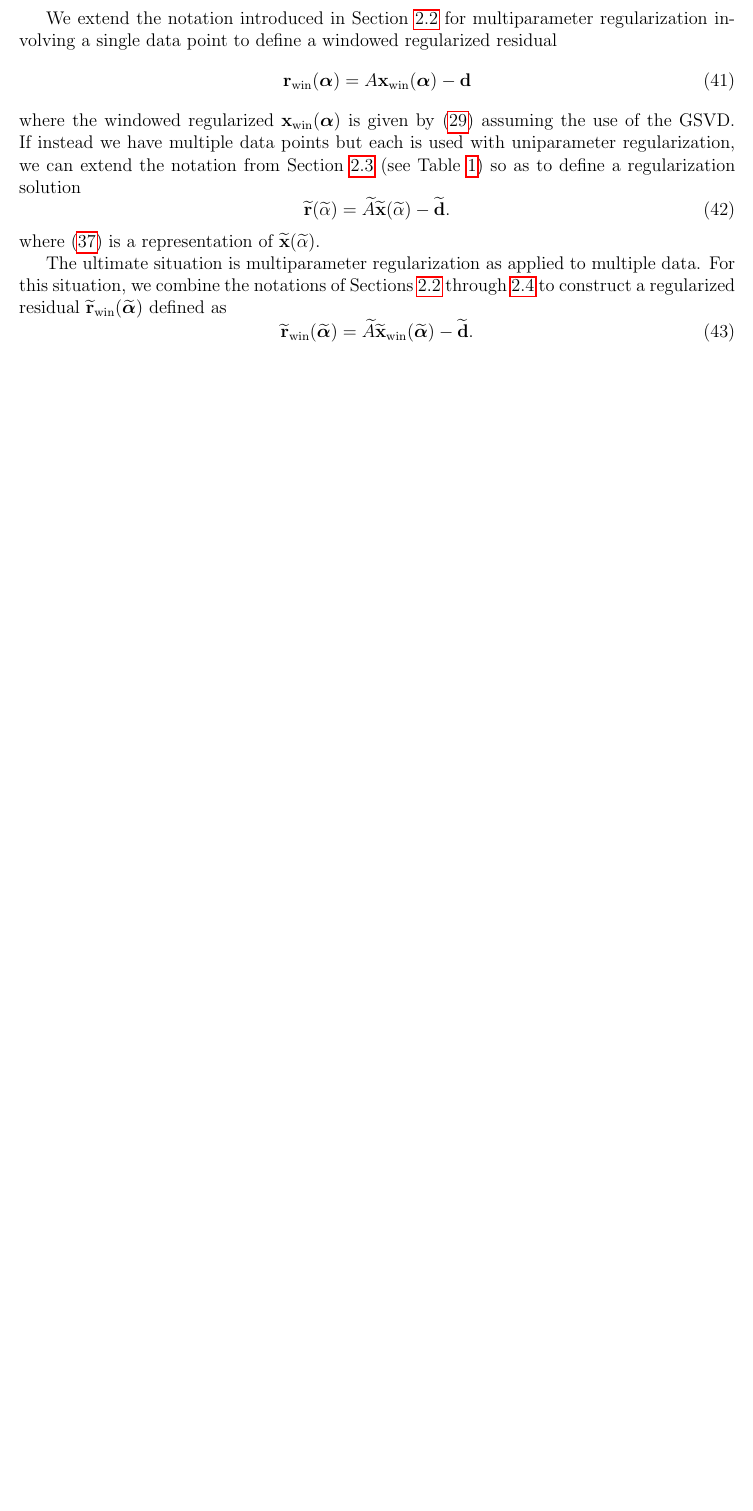
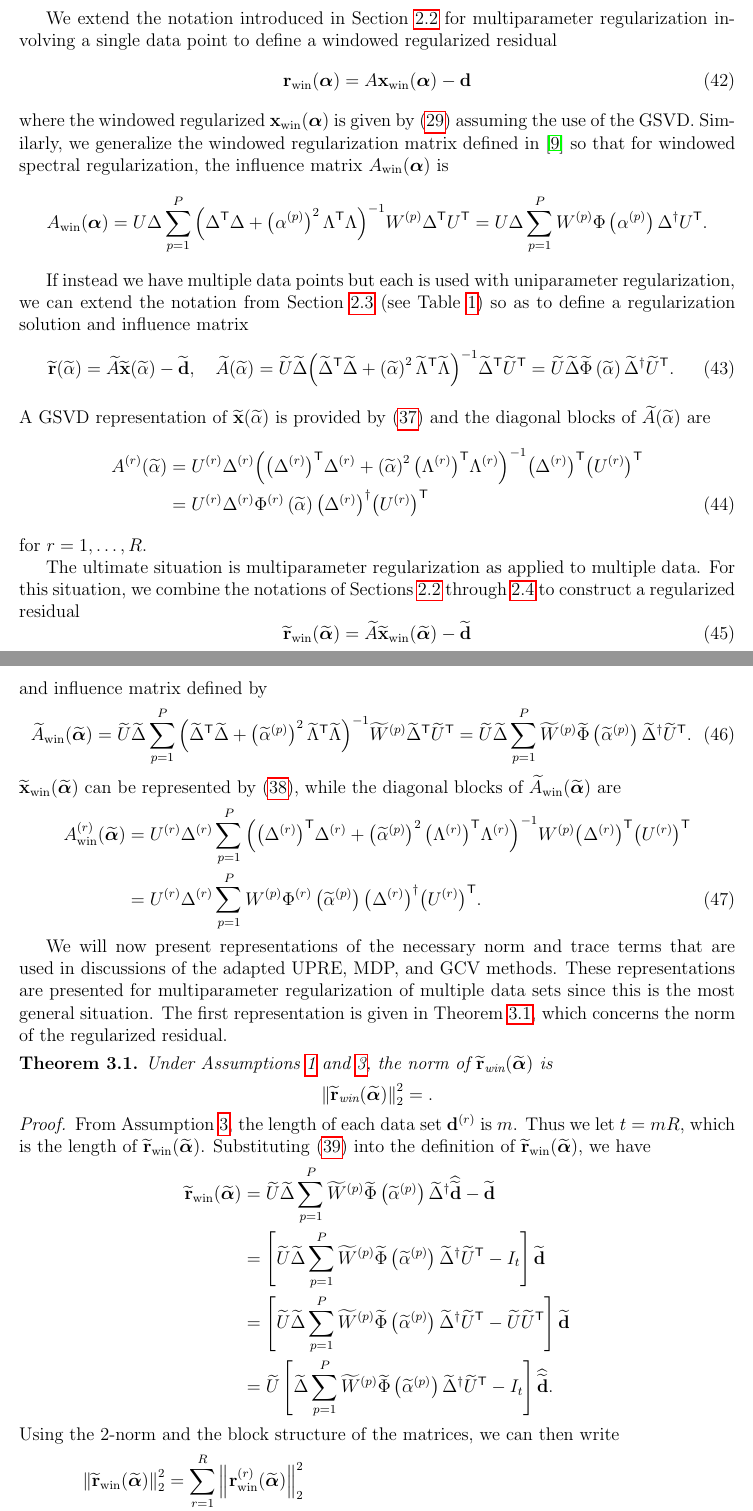
Before and after one commit to mjbyrne2/Parameter-Estimation, a LaTeX document (Parameter-Functions-Paper.tex): part of page 14 of 34 before the commit and two parts of pages 14 and 15 of 35 after it, the two joined at a grey line, cut so that both start at the same text, the shorter picture padded with empty space. Compiled offline with pdfLaTeX.

Commit message:
Started a theorem about the most general form of regularized residual in Parameter Functions paper

```diff
--- a/Parameter-Functions-Paper.tex
+++ b/Parameter-Functions-Paper.tex
@@ -63,6 +63,8 @@
 \newcommand{\bBig}{\widetilde{\bVec}}	% Big blurred vector
 \newcommand{\dBig}{\widetilde{\dVec}}	% Big data vector
 \newcommand{\ABig}{\widetilde{A}}	% Big system matrix
+\newcommand{\AWin}{A_{\text{win}}}	% Big system matrix
+\newcommand{\AWinBig}{\widetilde{A}_{\text{win}}}	% Big windowed influence matrix
 \newcommand{\LBig}{\widetilde{L}}	% Big penalty matrix
 \DeclareMathOperator*{\argmax}{arg\,max}
 \DeclareMathOperator*{\argmin}{arg\,min}
@@ -568,18 +562,59 @@ We extend the notation introduced in Section \ref{sec:Multiparameter} for multip
 \label{eq:Windowed regularized residual}
 \rWin(\regparamVec) = A\xWin(\regparamVec) - \dVec
 \end{equation}
-where the windowed regularized $\xWin(\regparamVec)$ is given by \eqref{eq:Windowed GSVD Solution} assuming the use of the GSVD. If instead we have multiple data points but each is used with uniparameter regularization, we can extend the notation from Section \ref{sec:Multiple data sets} (see Table \ref{tab:System assumptions}) so as to define a regularization solution
+where the windowed regularized $\xWin(\regparamVec)$ is given by \eqref{eq:Windowed GSVD Solution} assuming the use of the GSVD. Similarly, we generalize the windowed regularization matrix defined in \cite{ChungEasleyOLeary} so that for windowed spectral regularization, the influence matrix $\AWin(\regparamVec)$ is
+\[\AWin(\regparamVec) = U\Delta\sum_{p=1}^{P}\inv{\left(\trans{\Delta}\Delta + \left(\regparam^{(p)}\right)^2 \trans{\Lambda}\Lambda\right)}W^{(p)}\trans{\Delta}\trans{U} = U\Delta\sum_{p=1}^{P}W^{(p)}\Phi\left(\regparam^{(p)}\right)\pinv{\Delta}\trans{U}.\]
+
+If instead we have multiple data points but each is used with uniparameter regularization, we can extend the notation from Section \ref{sec:Multiple data sets} (see Table \ref{tab:System assumptions}) so as to define a regularization solution and influence matrix
 \begin{equation}
 \label{eq:Big regularized residual}
-\rBig(\widetilde{\regparam}) = \ABig\xBig(\widetilde{\regparam}) - \dBig.
+\rBig(\widetilde{\regparam}) = \ABig\xBig(\widetilde{\regparam}) - \dBig, \quad \ABig(\regparamBig) = \widetilde{U}\widetilde{\Delta}\inv{\left(\trans{\widetilde{\Delta}}\widetilde{\Delta} + \left(\regparamBig\right)^2 \trans{\widetilde{\Lambda}}\widetilde{\Lambda}\right)}\trans{\widetilde{\Delta}}\trans{\widetilde{U}} = \widetilde{U}\widetilde{\Delta}\widetilde{\Phi}\left(\regparamBig\right)\pinv{\widetilde{\Delta}}\trans{\widetilde{U}}.
 \end{equation}
-where \eqref{eq:GSVD Big Normal Eq Sol} is a representation of $\xBig(\widetilde{\regparam})$. \par
-The ultimate situation is multiparameter regularization as applied to multiple data. For this situation, we combine the notations of Sections \ref{sec:Multiparameter} through \ref{sec:Adapted regularization} to construct a regularized residual $\rWinBig(\regparamVecBig)$ defined as
+A GSVD representation of $\xBig(\widetilde{\regparam})$ is provided by \eqref{eq:GSVD Big Normal Eq Sol} and the diagonal blocks of $\ABig(\regparamBig)$ are
+\begin{align}
+    A^{(r)}(\regparamBig) &= U^{(r)}\Delta^{(r)}\inv{\left(\trans{\left(\Delta^{(r)}\right)}\Delta^{(r)} + \left(\regparamBig\right)^2 \trans{\left(\Lambda^{(r)}\right)}\Lambda^{(r)}\right)}\trans{\left(\Delta^{(r)}\right)}\trans{\left(U^{(r)}\right)} \nonumber \\
+    &= U^{(r)}\Delta^{(r)}\Phi^{(r)}\left(\regparamBig\right)\pinv{\left(\Delta^{(r)}\right)}\trans{\left(U^{(r)}\right)} \label{eq:Diagonal blocks}
+\end{align}
+for $r = 1,\ldots,R$. \par
+The ultimate situation is multiparameter regularization as applied to multiple data. For this situation, we combine the notations of Sections \ref{sec:Multiparameter} through \ref{sec:Adapted regularization} to construct a regularized residual
 \begin{equation}
 \label{eq:Windowed Big regularized residual}
-\rWinBig(\regparamVecBig) = \ABig\xWinBig(\regparamVecBig) - \dBig.
+\rWinBig(\regparamVecBig) = \ABig\xWinBig(\regparamVecBig) - \dBig
 \end{equation}
-The GSVD allows for $\xWinBig(\regparamVecBig)$ to be represented by \eqref{eq:Big Windowed Solution}.
+and influence matrix defined by
+\begin{equation}
+    \label{eq:Windowed Big Influence Matrix}
+    \AWinBig(\regparamVecBig) = \widetilde{U}\widetilde{\Delta}\sum_{p=1}^{P}\inv{\left(\trans{\widetilde{\Delta}}\widetilde{\Delta} + \left(\regparamBig^{(p)}\right)^2 \trans{\widetilde{\Lambda}}\widetilde{\Lambda}\right)}\widetilde{W}^{(p)}\trans{\widetilde{\Delta}}\trans{\widetilde{U}} = \widetilde{U}\widetilde{\Delta}\sum_{p=1}^{P}\widetilde{W}^{(p)}\widetilde{\Phi}\left(\regparamBig^{(p)}\right)\pinv{\widetilde{\Delta}}\trans{\widetilde{U}}.
+\end{equation}
+$\xWinBig(\regparamVecBig)$ can be represented by \eqref{eq:Big Windowed Solution}, while the diagonal blocks of $\AWinBig(\regparamVecBig)$ are
+\begin{align}
+    \AWin^{(r)}(\regparamVecBig) &= U^{(r)}\Delta^{(r)}\sum_{p=1}^{P}\inv{\left(\trans{\left(\Delta^{(r)}\right)}\Delta^{(r)} + \left(\regparamBig^{(p)}\right)^2 \trans{\left(\Lambda^{(r)}\right)}\Lambda^{(r)}\right)}W^{(p)}\trans{\left(\Delta^{(r)}\right)}\trans{\left(U^{(r)}\right)} \nonumber \\
+    &= U^{(r)}\Delta^{(r)}\sum_{p=1}^{P}W^{(p)}\Phi^{(r)}\left(\regparamBig^{(p)}\right)\pinv{\left(\Delta^{(r)}\right)}\trans{\left(U^{(r)}\right)}. \label{eq:Windowed Big Influence Diagonals}
+\end{align}
+
+We will now present representations of the necessary norm and trace terms that are used in discussions of the adapted UPRE, MDP, and GCV methods. These representations are presented for multiparameter regularization of multiple data sets since this is the most general situation. The first representation is given in Theorem \ref{thm:Regularized residual}, which concerns the norm of the regularized residual.
+
+\begin{theorem}
+\label{thm:Regularized residual}
+Under Assumptions \ref{Assumption_System} and \ref{Assumption_Rows}, the norm of $\rWinBig(\regparamVecBig)$ is
+\[\left\|\rWinBig(\regparamVecBig)\right\|_2^2 = .\]
+\end{theorem}
+\begin{proof}
+From Assumption \ref{Assumption_Rows}, the length of each data set $\dVec^{(r)}$ is $m$. Thus we let $t = mR$, which is the length of $\rWinBig(\regparamVecBig)$. Substituting \eqref{eq:Big Windowed Solution 2} into the definition of $\rWinBig(\regparamVecBig)$, we have
+\begin{align*}
+    \rWinBig(\regparamVecBig) &= \widetilde{U}\widetilde{\Delta}\sum_{p=1}^{P} \widetilde{W}^{(p)}\widetilde{\Phi}\left(\widetilde{\regparam}^{(p)}\right)\pinv{\widetilde{\Delta}}\dft{\dBig} - \dBig \\
+    &= \left[\widetilde{U}\widetilde{\Delta}\sum_{p=1}^{P} \widetilde{W}^{(p)}\widetilde{\Phi}\left(\widetilde{\regparam}^{(p)}\right)\pinv{\widetilde{\Delta}}\trans{\widetilde{U}} - I_t\right]\dBig \\
+    &= \left[\widetilde{U}\widetilde{\Delta}\sum_{p=1}^{P} \widetilde{W}^{(p)}\widetilde{\Phi}\left(\widetilde{\regparam}^{(p)}\right)\pinv{\widetilde{\Delta}}\trans{\widetilde{U}} - \widetilde{U}\trans{\widetilde{U}}\right]\dBig \\
+    &= \widetilde{U}\left[\widetilde{\Delta}\sum_{p=1}^{P} \widetilde{W}^{(p)}\widetilde{\Phi}\left(\widetilde{\regparam}^{(p)}\right)\pinv{\widetilde{\Delta}}\trans{\widetilde{U}} - I_t\right]\svd{\dBig}.
+\end{align*}
+Using the 2-norm and the block structure of the matrices, we can then write
+\begin{align*}
+    \left\|\rWinBig(\regparamVecBig)\right\|_2^2 &= \sum_{r=1}^{R}\left\|\rWin^{(r)}(\regparamVecBig)\right\|_2^2 \\
+    &= \sum_{r=1}^{R} \left\|U^{(r)}\left[\Delta^{(r)}\sum_{p=1}^{P} W^{(p)}\Phi^{(r)}\left(\widetilde{\regparam}^{(p)}\right)\pinv{\left(\Delta^{(r)}\right)}\trans{\left(U^{(r)}\right)} - I_m\right]\svd{\dVec}^{(r)}\right\|_2^2 \\
+    &= \sum_{r=1}^{R} \left\|\left[\Delta^{(r)}\sum_{p=1}^{P} W^{(p)}\Phi^{(r)}\left(\widetilde{\regparam}^{(p)}\right)\pinv{\left(\Delta^{(r)}\right)}\trans{\left(U^{(r)}\right)} - I_m\right]\svd{\dVec}^{(r)}\right\|_2^2
+\end{align*}
+\end{proof}
+
 To this end, we will use the version of the GSVD outlined in Section \ref{sec:GSVD} (which uses the assumption that the system matrix in \eqref{eq:TikSol3} has full column rank). Specifically, we use \eqref{eq:Mulitple GSVD} to define the generalized filter functions to be
 \begin{equation}
 \label{eq:Filter functions 2}
```
Also changed, not shown: Parameter-Functions-Paper.tex (45 more changed lines).
